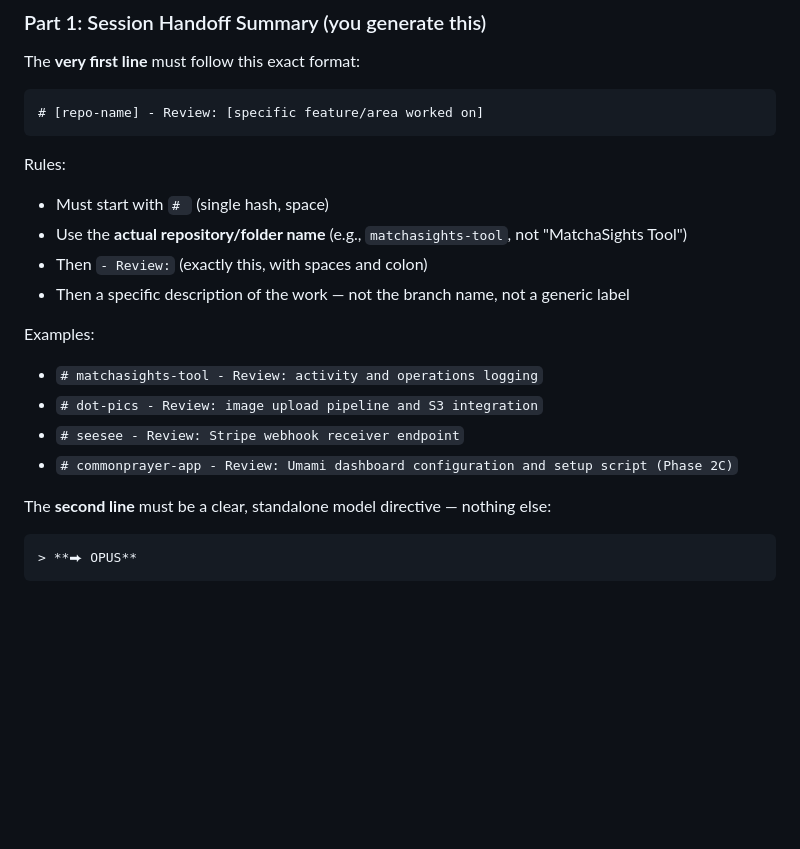
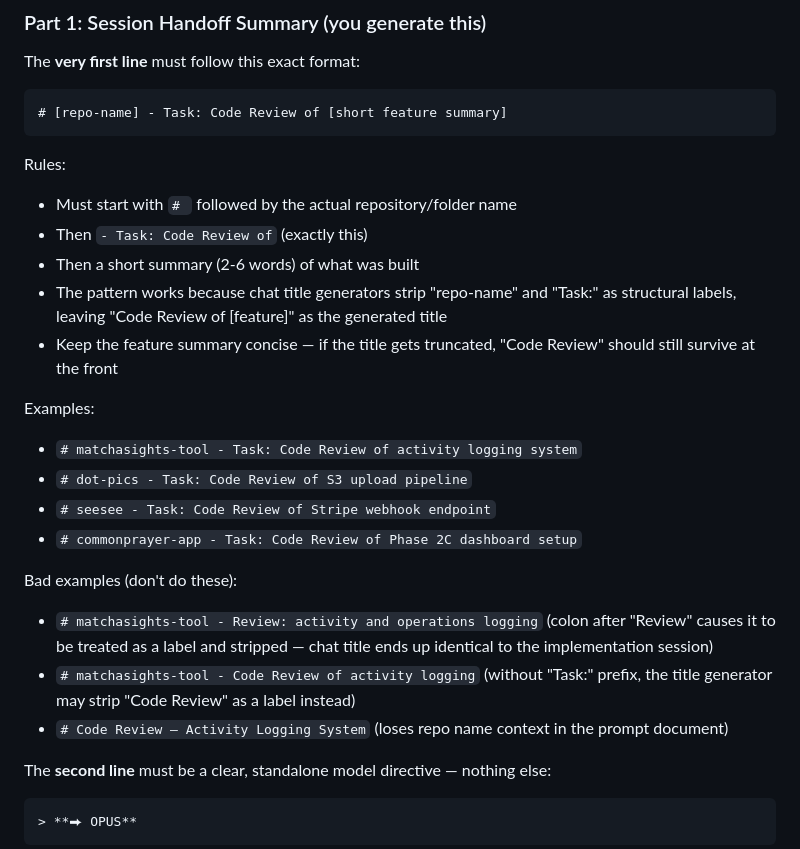
Before and after one commit to brandonjp/seesee-email, a Markdown page: .claude/commands/session-close.md, the part around the change. GitHub-like rendering; blank space fills up the shorter version.

Commit message:
update session-close title format to Task: Code Review of pattern (#31)
Replaces `# repo - Review: feature` with `# repo - Task: Code Review of feature`
so chat title generators produce "Code Review of [feature]" rather than stripping
the label and generating a title identical to the implementation session.

https://claude.ai/code/session_01Dsaq2n82sJVwMcyNDp8DKt

Co-authored-by: Claude <noreply@anthropic.com>

````diff
--- a/.claude/commands/session-close.md
+++ b/.claude/commands/session-close.md
@@ -78,20 +78,26 @@ Your final output is a **single, complete prompt** that the human will paste int
 The **very first line** must follow this exact format:
 
 ```
-# [repo-name] - Review: [specific feature/area worked on]
+# [repo-name] - Task: Code Review of [short feature summary]
 ```
 
 Rules:
-- Must start with `# ` (single hash, space)
-- Use the **actual repository/folder name** (e.g., `matchasights-tool`, not "MatchaSights Tool")
-- Then ` - Review: ` (exactly this, with spaces and colon)
-- Then a specific description of the work — not the branch name, not a generic label
+- Must start with `# ` followed by the actual repository/folder name
+- Then ` - Task: Code Review of ` (exactly this)
+- Then a short summary (2-6 words) of what was built
+- The pattern works because chat title generators strip "repo-name" and "Task:" as structural labels, leaving "Code Review of [feature]" as the generated title
+- Keep the feature summary concise — if the title gets truncated, "Code Review" should still survive at the front
 
 Examples:
-- `# matchasights-tool - Review: activity and operations logging`
-- `# dot-pics - Review: image upload pipeline and S3 integration`
-- `# seesee - Review: Stripe webhook receiver endpoint`
-- `# commonprayer-app - Review: Umami dashboard configuration and setup script (Phase 2C)`
+- `# matchasights-tool - Task: Code Review of activity logging system`
+- `# dot-pics - Task: Code Review of S3 upload pipeline`
+- `# seesee - Task: Code Review of Stripe webhook endpoint`
+- `# commonprayer-app - Task: Code Review of Phase 2C dashboard setup`
+
+Bad examples (don't do these):
+- `# matchasights-tool - Review: activity and operations logging` (colon after "Review" causes it to be treated as a label and stripped — chat title ends up identical to the implementation session)
+- `# matchasights-tool - Code Review of activity logging` (without "Task:" prefix, the title generator may strip "Code Review" as a label instead)
+- `# Code Review — Activity Logging System` (loses repo name context in the prompt document)
 
 The **second line** must be a clear, standalone model directive — nothing else:
 
````
